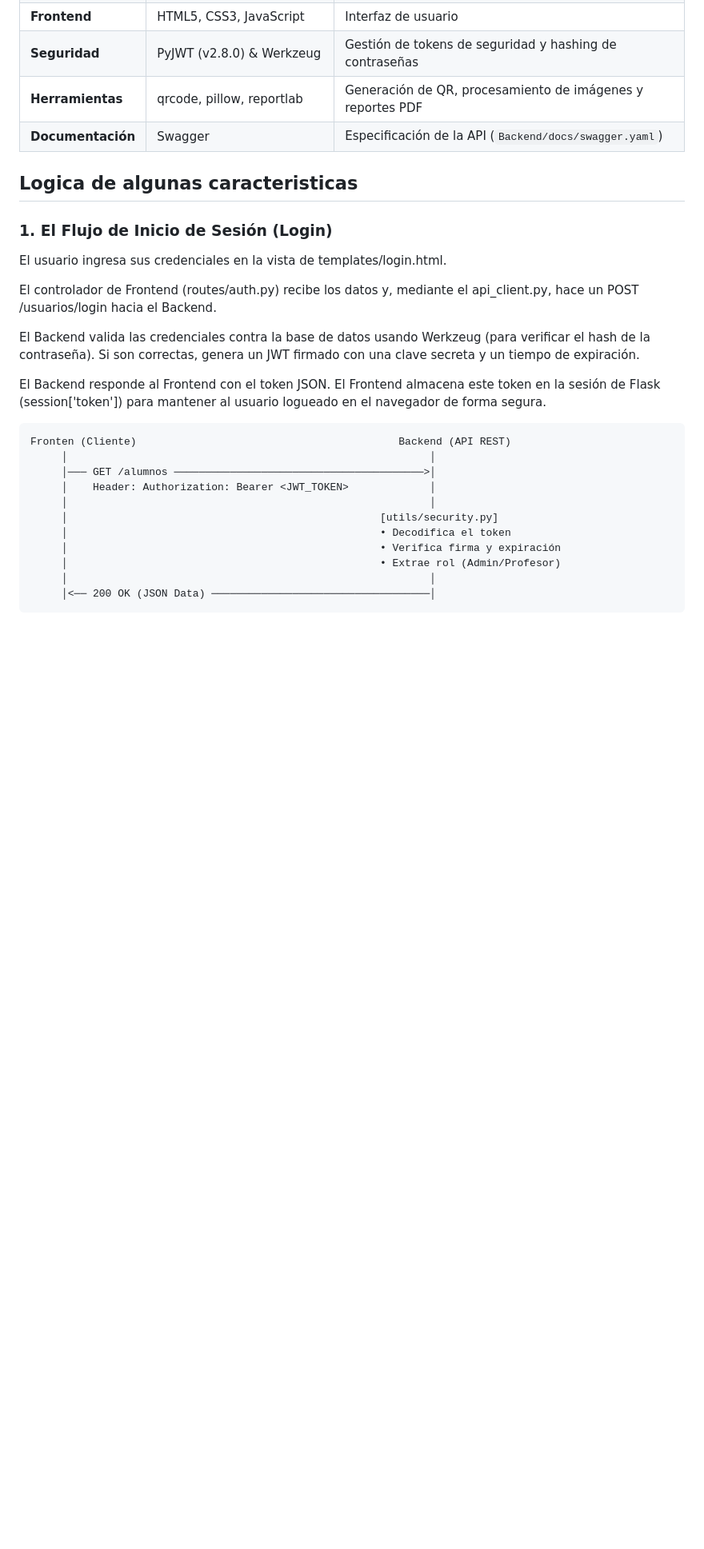
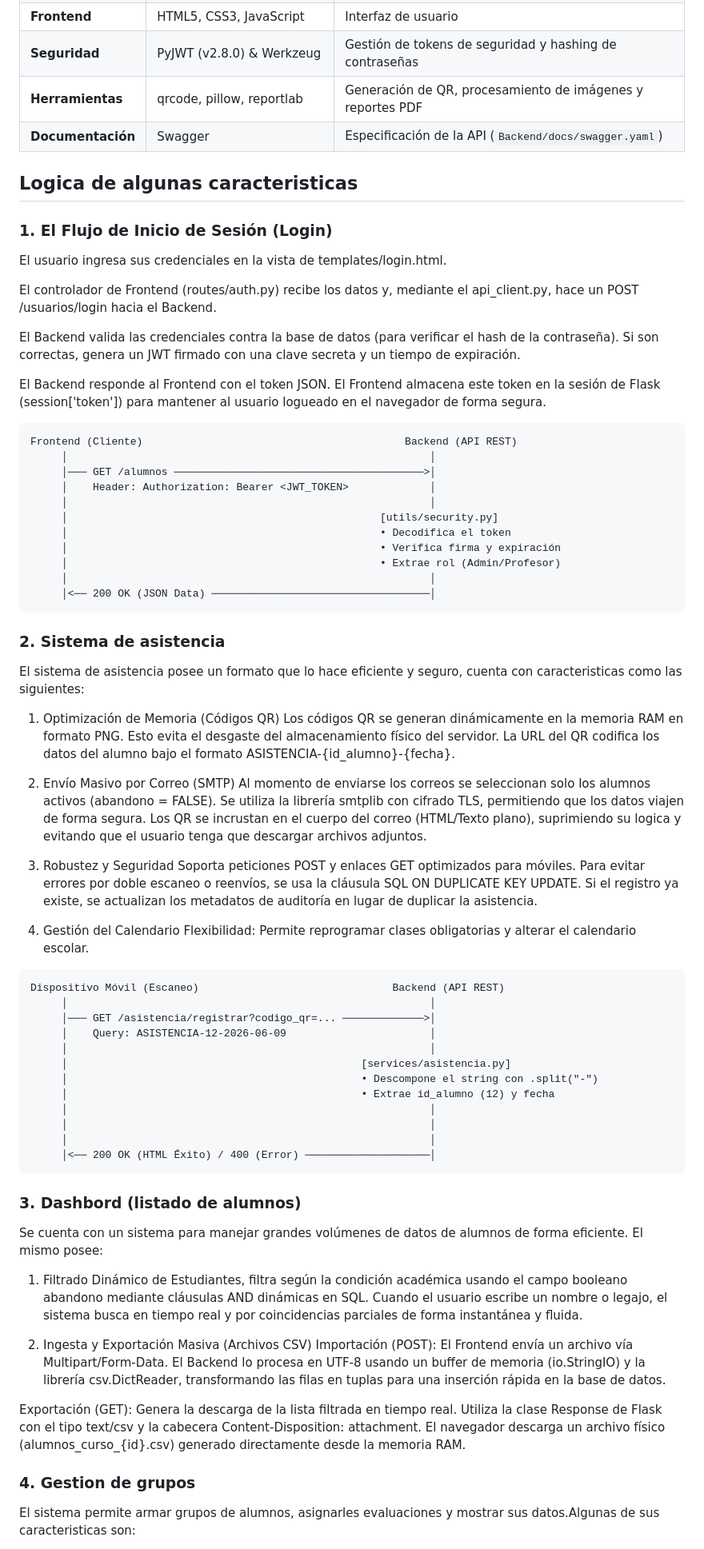
Before and after one commit to yapu115/TP_Integrador_IDS, a Markdown page: README.md, the part around one of its changes. Shown at 80% size. Drawn GitHub-style; blank space fills up the shorter version.

Commit message:
Update README.md
Agregue explicaciones gestion de alumnos, grupos y asistencia

````diff
--- a/README.md
+++ b/README.md
@@ -201,11 +201,11 @@ El usuario ingresa sus credenciales en la vista de templates/login.html.
 
 El controlador de Frontend (routes/auth.py) recibe los datos y, mediante el api_client.py, hace un POST /usuarios/login hacia el Backend.
 
-El Backend valida las credenciales contra la base de datos usando Werkzeug (para verificar el hash de la contraseña). Si son correctas, genera un JWT firmado con una clave secreta y un tiempo de expiración.
+El Backend valida las credenciales contra la base de datos (para verificar el hash de la contraseña). Si son correctas, genera un JWT firmado con una clave secreta y un tiempo de expiración.
 
 El Backend responde al Frontend con el token JSON. El Frontend almacena este token en la sesión de Flask (session['token']) para mantener al usuario logueado en el navegador de forma segura.
 ```
-Fronten (Cliente)                                          Backend (API REST)
+Frontend (Cliente)                                          Backend (API REST)
      │                                                          │
      │─── GET /alumnos ────────────────────────────────────────>│
      │    Header: Authorization: Bearer <JWT_TOKEN>             │
@@ -217,3 +217,51 @@ Fronten (Cliente)                                          Backend (API REST)
      │                                                          │
      │<── 200 OK (JSON Data) ───────────────────────────────────│
 ```
+### 2. Sistema de asistencia
+El sistema de asistencia posee un formato que lo hace eficiente y seguro, cuenta con caracteristicas como las siguientes:
+
+1. Optimización de Memoria (Códigos QR)
+Los códigos QR se generan dinámicamente en la memoria RAM en formato PNG. Esto evita el desgaste del almacenamiento físico del servidor.
+La URL del QR codifica los datos del alumno bajo el formato ASISTENCIA-{id_alumno}-{fecha}.
+
+2. Envío Masivo por Correo (SMTP)
+Al momento de enviarse los correos se seleccionan solo los alumnos activos (abandono = FALSE).
+Se utiliza la librería smtplib con cifrado TLS, permitiendo que los datos viajen de forma segura.
+Los QR se incrustan en el cuerpo del correo (HTML/Texto plano), suprimiendo su logica y evitando que el usuario tenga que descargar archivos adjuntos.
+
+3. Robustez y Seguridad
+Soporta peticiones POST y enlaces GET optimizados para móviles.
+Para evitar errores por doble escaneo o reenvíos, se usa la cláusula SQL ON DUPLICATE KEY UPDATE. Si el registro ya existe, se actualizan los metadatos de auditoría en lugar de duplicar la asistencia.
+
+4. Gestión del Calendario
+Flexibilidad: Permite reprogramar clases obligatorias y alterar el calendario escolar.
+
+```
+Dispositivo Móvil (Escaneo)                               Backend (API REST)
+     │                                                          │
+     │─── GET /asistencia/registrar?codigo_qr=... ─────────────>│
+     │    Query: ASISTENCIA-12-2026-06-09                       │
+     │                                                          │
+     │                                               [services/asistencia.py]
+     │                                               • Descompone el string con .split("-")
+     │                                               • Extrae id_alumno (12) y fecha
+     │                                                          │
+     │                                                          │
+     │                                                          │
+     │<── 200 OK (HTML Éxito) / 400 (Error) ────────────────────│
+```
+
+### 3. Dashbord (listado de alumnos)
+Se cuenta con un sistema para manejar grandes volúmenes de datos de alumnos de forma eficiente. El mismo posee:
+
+1. Filtrado Dinámico de Estudiantes, filtra según la condición académica usando el campo booleano abandono mediante cláusulas AND dinámicas en SQL.
+   Cuando el usuario escribe un nombre o legajo, el sistema busca en tiempo real y por coincidencias parciales de forma instantánea y fluida.
+
+2. Ingesta y Exportación Masiva (Archivos CSV)
+Importación (POST): El Frontend envía un archivo vía Multipart/Form-Data. El Backend lo procesa en UTF-8 usando un buffer de memoria (io.StringIO) y la librería csv.DictReader, transformando las filas en tuplas para una inserción rápida en la base de datos.
+
+Exportación (GET): Genera la descarga de la lista filtrada en tiempo real. Utiliza la clase Response de Flask con el tipo text/csv y la cabecera Content-Disposition: attachment. El navegador descarga un archivo físico (alumnos_curso_{id}.csv) generado directamente desde la memoria RAM.
+
+### 4. Gestion de grupos
+El sistema permite armar grupos de alumnos, asignarles evaluaciones y mostrar sus datos.Algunas de sus caracteristicas son:
+
````
Also changed, not shown: other parts of README.md (+16 -1 lines).
